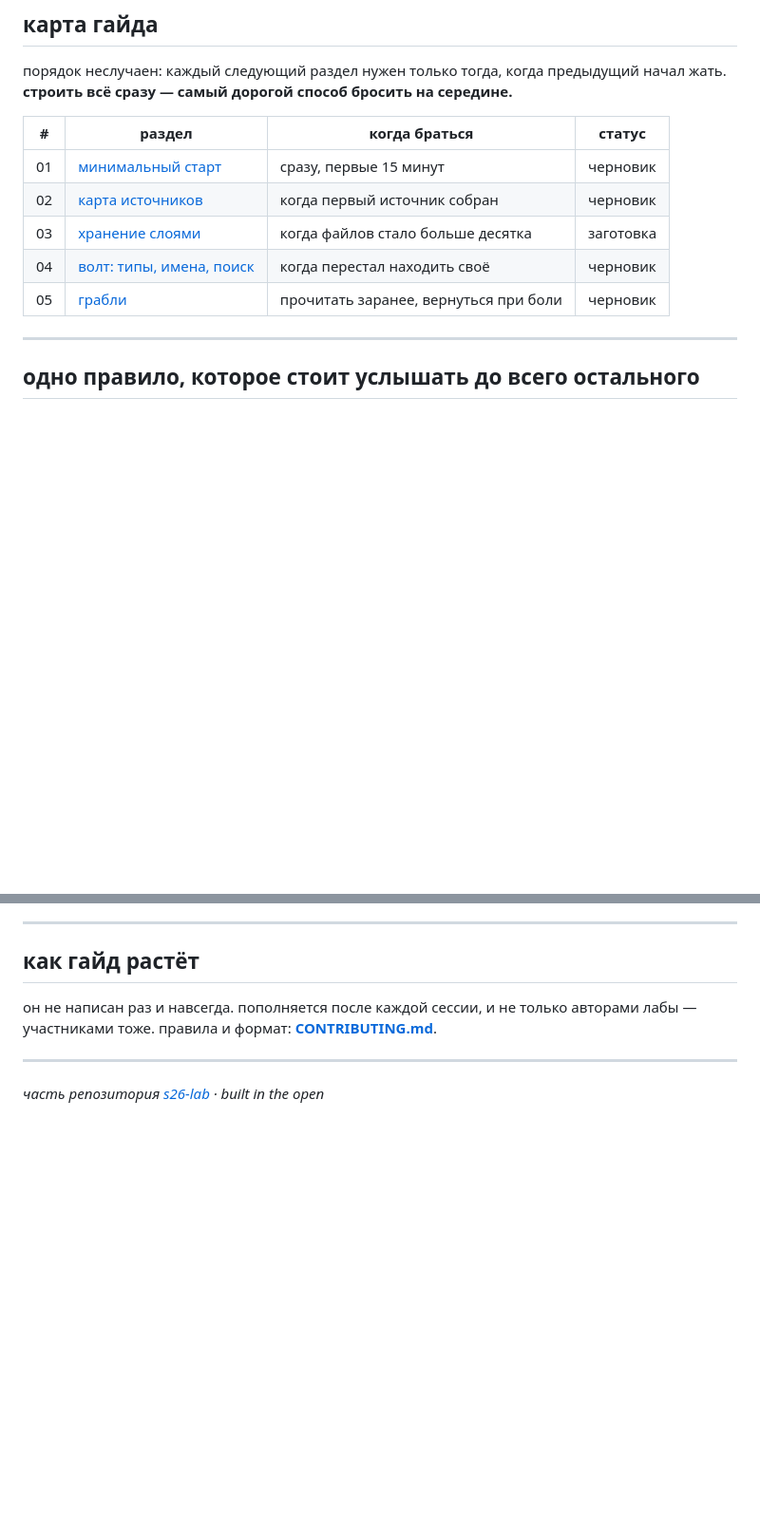
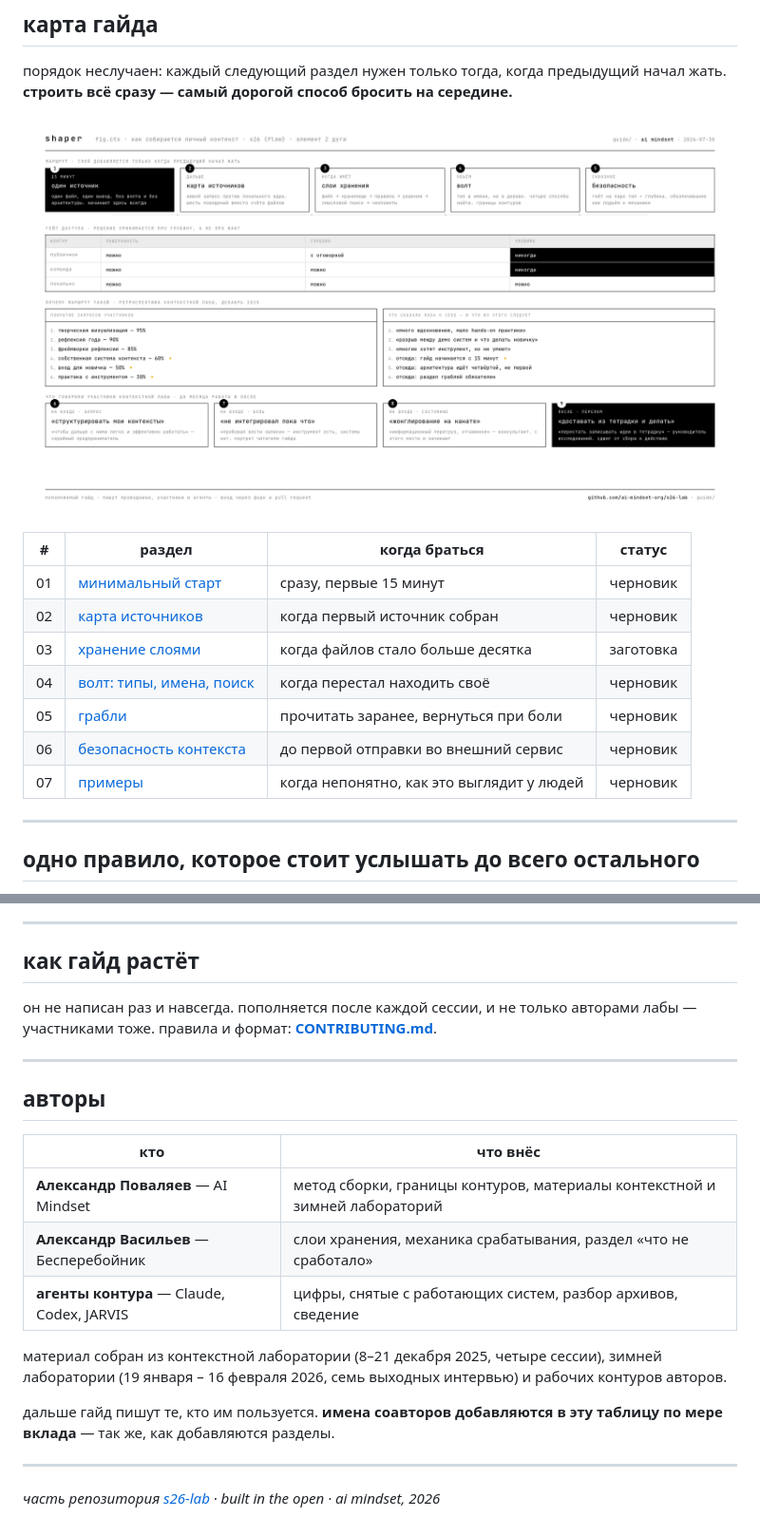
Before and after one commit to ai-mindset-org/s26-lab, a Markdown page: guide/README.md, 2 parts joined by grey strips. Shown at 95% size. Rendered like a GitHub page; pictures changed too: assets/context-guide-map.png (added); blank space fills up the shorter version.

```diff
--- a/guide/README.md
+++ b/guide/README.md
@@ -48,6 +48,8 @@
 
 порядок неслучаен: каждый следующий раздел нужен только тогда, когда предыдущий начал жать. **строить всё сразу — самый дорогой способ бросить на середине.**
 
+![как собирается личный контекст](../assets/context-guide-map.png)
+
 | # | раздел | когда браться | статус |
 |---|--------|---------------|--------|
 | 01 | [минимальный старт](01-start.md) | сразу, первые 15 минут | черновик |
@@ -55,6 +57,8 @@
 | 03 | [хранение слоями](03-layers.md) | когда файлов стало больше десятка | заготовка |
 | 04 | [волт: типы, имена, поиск](04-vault.md) | когда перестал находить своё | черновик |
 | 05 | [грабли](05-rakes.md) | прочитать заранее, вернуться при боли | черновик |
+| 06 | [безопасность контекста](06-security.md) | до первой отправки во внешний сервис | черновик |
+| 07 | [примеры](07-examples.md) | когда непонятно, как это выглядит у людей | черновик |
 
 ---
 
@@ -87,4 +91,18 @@
 
 ---
 
-*часть репозитория [s26-lab](../README.md) · built in the open*
+## авторы
+
+| кто | что внёс |
+|-----|----------|
+| **Александр Поваляев** — AI Mindset | метод сборки, границы контуров, материалы контекстной и зимней лабораторий |
+| **Александр Васильев** — Бесперебойник | слои хранения, механика срабатывания, раздел «что не сработало» |
+| **агенты контура** — Claude, Codex, JARVIS | цифры, снятые с работающих систем, разбор архивов, сведение |
+
+материал собран из контекстной лаборатории (8–21 декабря 2025, четыре сессии), зимней лаборатории (19 января – 16 февраля 2026, семь выходных интервью) и рабочих контуров авторов.
+
+дальше гайд пишут те, кто им пользуется. **имена соавторов добавляются в эту таблицу по мере вклада** — так же, как добавляются разделы.
+
+---
+
+*часть репозитория [s26-lab](../README.md) · built in the open · ai mindset, 2026*
```
Also changed, not shown: guide/06-security.md (added, +147 -0 lines), guide/07-examples.md (added, +162 -0 lines), 1 other file.
